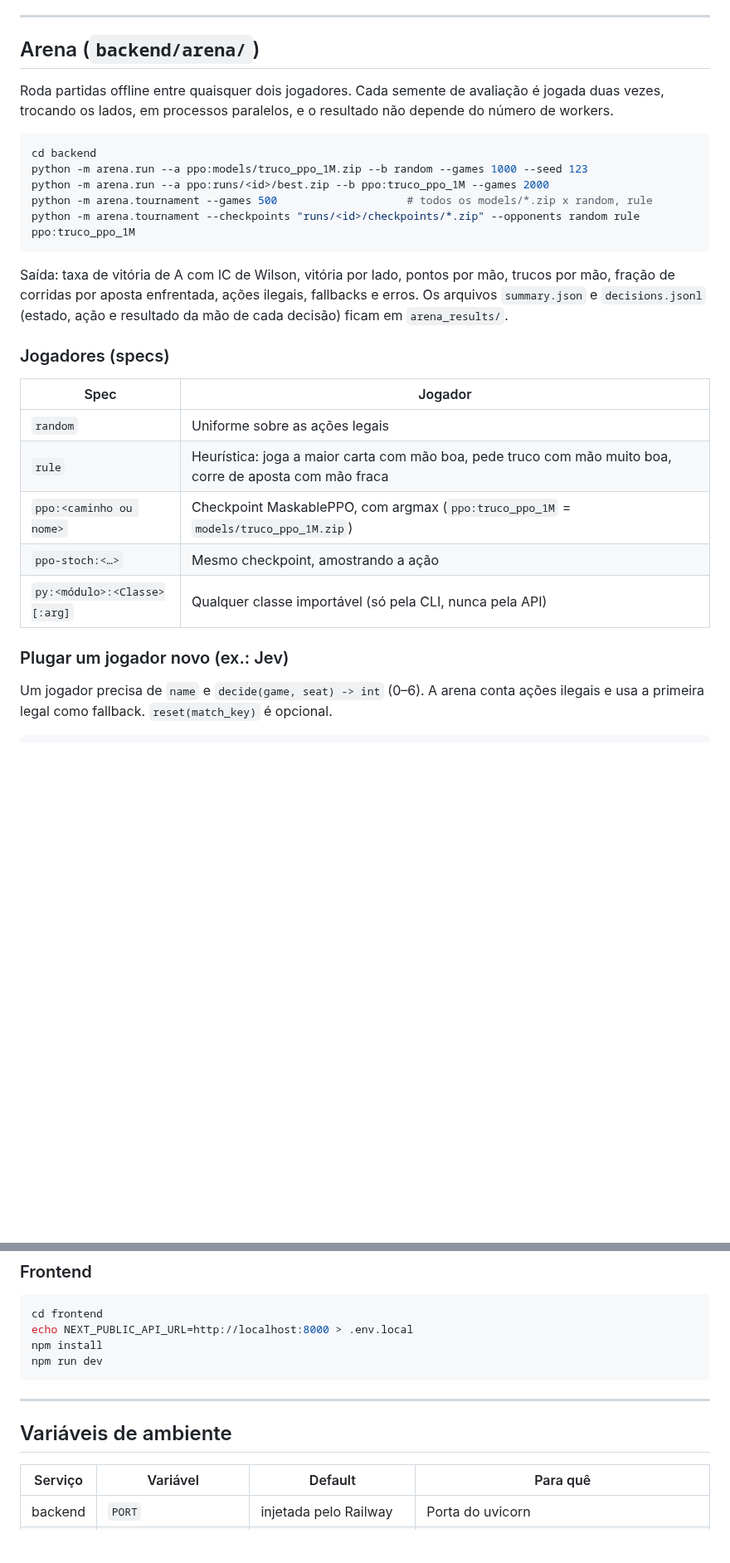
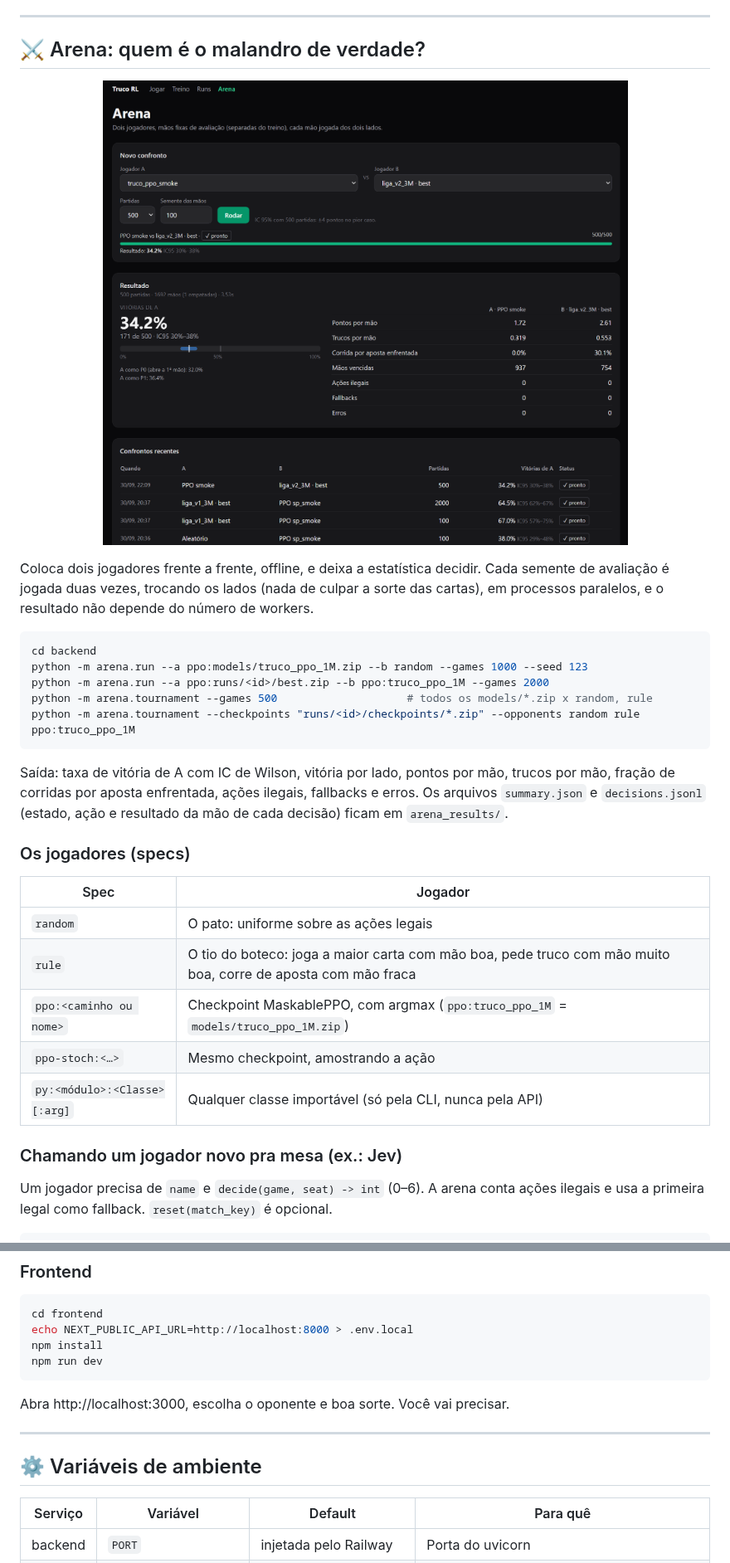
Before and after one commit to lgfauth/truco-de-malandro, a Markdown page: README.md, 2 parts joined by grey strips. Shown at 83% size. GitHub-like rendering; pictures changed too: docs/images/arena.png (added); blank space fills up the shorter version.

````diff
--- a/README.md
+++ b/README.md
@@ -120,9 +158,13 @@ O modelo de produção, `models/truco_liga_v2.zip`, é o `best.zip` da run `liga
 
 ---
 
-## Arena (`backend/arena/`)
+## ⚔️ Arena: quem é o malandro de verdade?
 
-Roda partidas offline entre quaisquer dois jogadores. Cada semente de avaliação é jogada duas vezes, trocando os lados, em processos paralelos, e o resultado não depende do número de workers.
+<p align="center">
+  <img src="docs/images/arena.png" alt="Tela da arena: confronto entre dois modelos com taxa de vitória, IC 95% e estatísticas por lado" width="820">
+</p>
+
+Coloca dois jogadores frente a frente, offline, e deixa a estatística decidir. Cada semente de avaliação é jogada duas vezes, trocando os lados (nada de culpar a sorte das cartas), em processos paralelos, e o resultado não depende do número de workers.
 
 ```bash
 cd backend
@@ -134,17 +176,17 @@ python -m arena.tournament --checkpoints "runs/<id>/checkpoints/*.zip" --opponen
 
 Saída: taxa de vitória de A com IC de Wilson, vitória por lado, pontos por mão, trucos por mão, fração de corridas por aposta enfrentada, ações ilegais, fallbacks e erros. Os arquivos `summary.json` e `decisions.jsonl` (estado, ação e resultado da mão de cada decisão) ficam em `arena_results/`.
 
-### Jogadores (specs)
+### Os jogadores (specs)
 
 | Spec | Jogador |
 |---|---|
-| `random` | Uniforme sobre as ações legais |
-| `rule` | Heurística: joga a maior carta com mão boa, pede truco com mão muito boa, corre de aposta com mão fraca |
+| `random` | O pato: uniforme sobre as ações legais |
+| `rule` | O tio do boteco: joga a maior carta com mão boa, pede truco com mão muito boa, corre de aposta com mão fraca |
 | `ppo:<caminho ou nome>` | Checkpoint MaskablePPO, com argmax (`ppo:truco_ppo_1M` = `models/truco_ppo_1M.zip`) |
 | `ppo-stoch:<…>` | Mesmo checkpoint, amostrando a ação |
 | `py:<módulo>:<Classe>[:arg]` | Qualquer classe importável (só pela CLI, nunca pela API) |
 
-### Plugar um jogador novo (ex.: Jev)
+### Chamando um jogador novo pra mesa (ex.: Jev)
 
 Um jogador precisa de `name` e `decide(game, seat) -> int` (0–6). A arena conta ações ilegais e usa a primeira legal como fallback. `reset(match_key)` é opcional.
 
@@ -254,9 +296,11 @@ npm install
 npm run dev
 ```
 
+Abra http://localhost:3000, escolha o oponente e boa sorte. Você vai precisar.
+
 ---
 
-## Variáveis de ambiente
+## ⚙️ Variáveis de ambiente
 
 | Serviço | Variável | Default | Para quê |
 |---|---|---|---|
````
Also changed, not shown: other parts of README.md (+71 -31 lines), docs/images/jogando.png (added), docs/images/runs.png (added), docs/images/treino.png (added).
